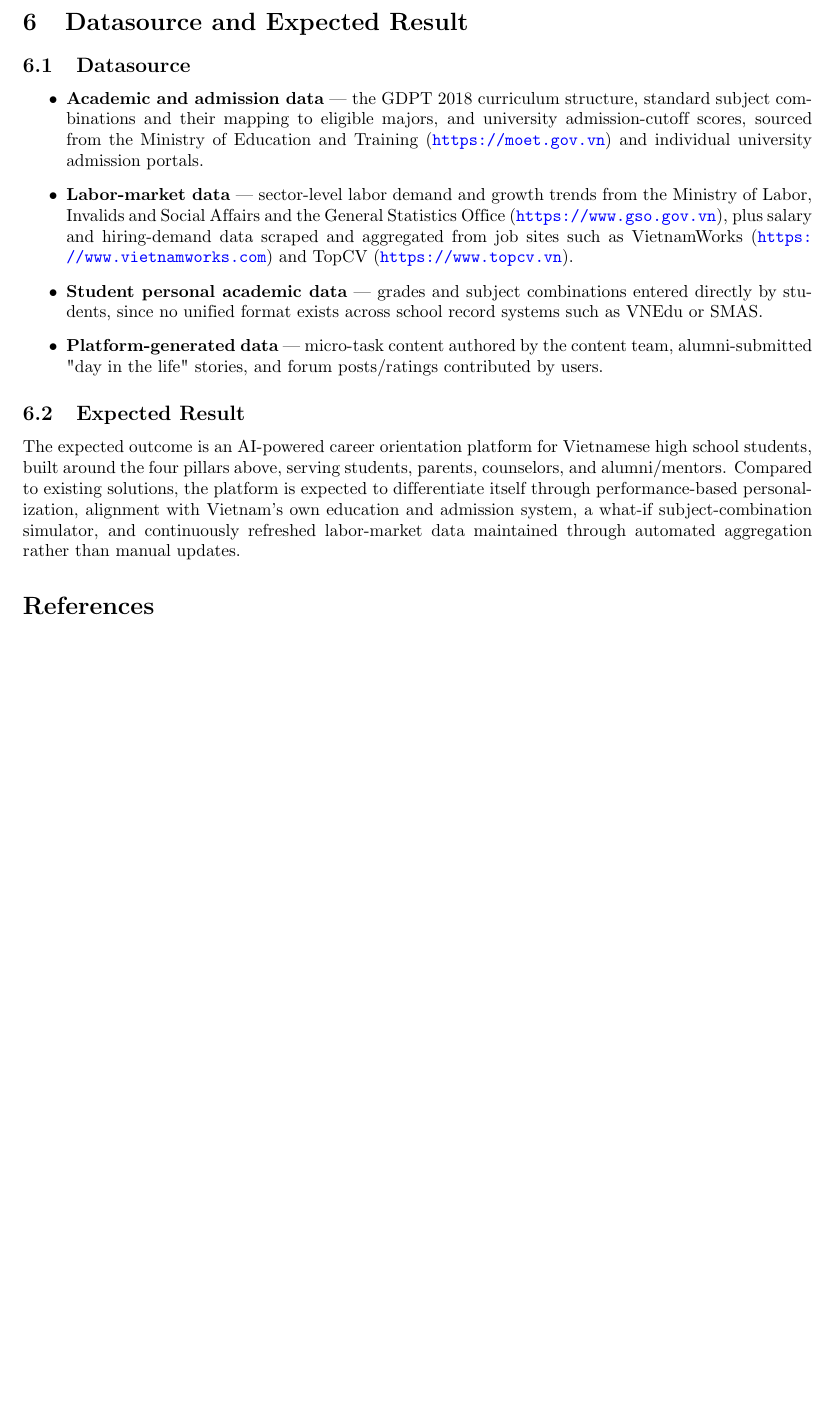
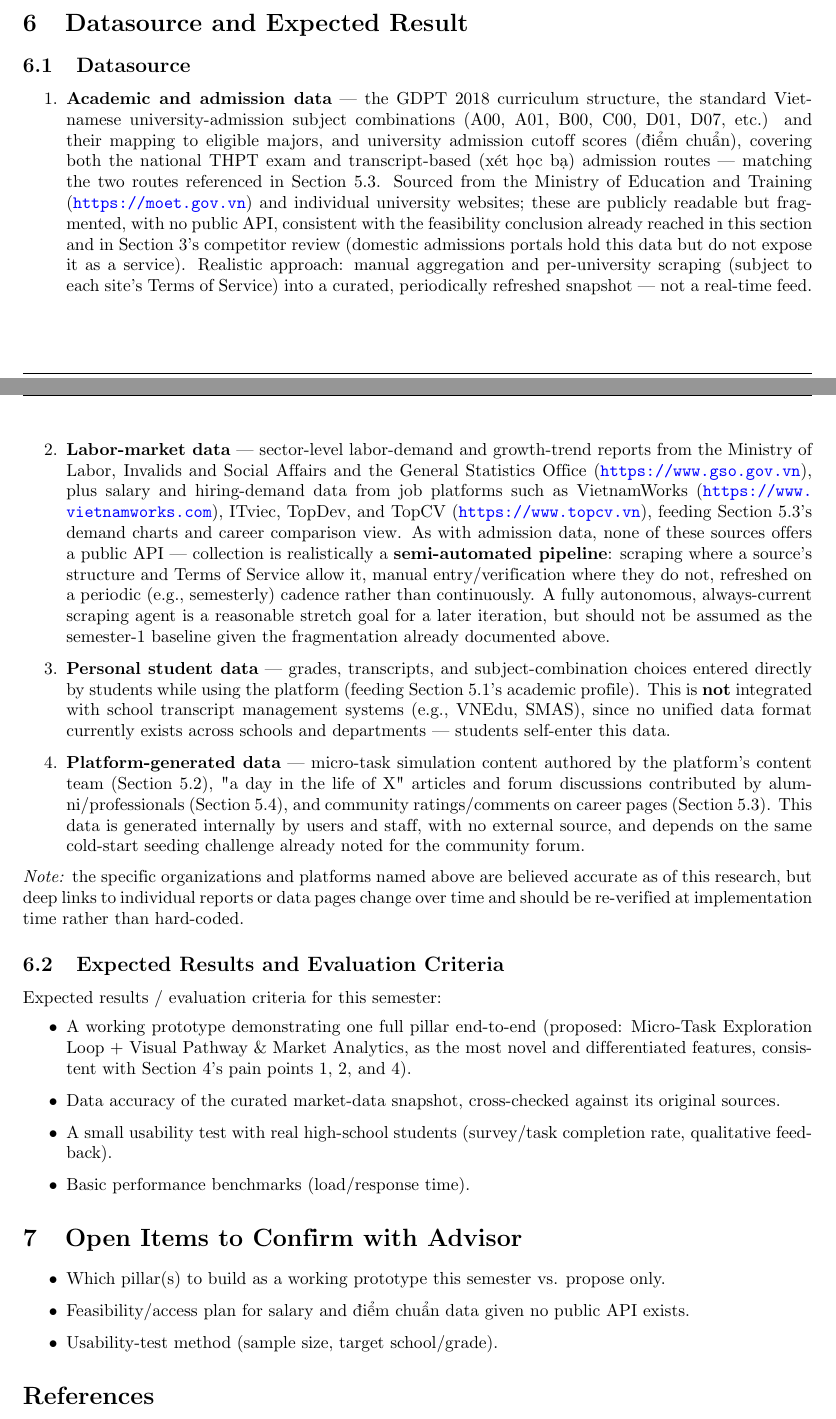
Before and after one commit to The-Golden-Trio/Capstone-Project, a LaTeX document (docs/report/main.tex): part of page 11 of 12 before the commit and two parts of pages 11 and 12 of 12 after it, the two joined at a grey line, cut so that both start at the same text, the shorter picture padded with empty space. Compiled offline with pdfLaTeX.

Commit message:
chore: sync

```diff
--- a/docs/report/main.tex
+++ b/docs/report/main.tex
@@ -615,31 +624,67 @@ areas are in place.
 
 \subsection{Datasource}
 
+\begin{enumerate}
+    \item \textbf{Academic and admission data} — the GDPT 2018 curriculum structure, the
+    standard Vietnamese university-admission subject combinations (A00, A01, B00, C00, D01, D07,
+    etc.) and their mapping to eligible majors, and university admission cutoff scores (điểm
+    chuẩn), covering both the national THPT exam and transcript-based (xét học bạ) admission
+    routes --- matching the two routes referenced in Section~5.3. Sourced from the Ministry of
+    Education and Training (\url{https://moet.gov.vn}) and individual university websites; these
+    are publicly readable but fragmented, with no public API, consistent with the feasibility
+    conclusion already reached in this section and in Section~3's competitor review (domestic
+    admissions portals hold this data but do not expose it as a service). Realistic approach:
+    manual aggregation and per-university scraping (subject to each site's Terms of Service)
+    into a curated, periodically refreshed snapshot --- not a real-time feed.
+    \item \textbf{Labor-market data} — sector-level labor-demand and growth-trend reports from
+    the Ministry of Labor, Invalids and Social Affairs and the General Statistics Office
+    (\url{https://www.gso.gov.vn}), plus salary and hiring-demand data from job platforms such as
+    VietnamWorks (\url{https://www.vietnamworks.com}), ITviec, TopDev, and TopCV
+    (\url{https://www.topcv.vn}), feeding Section~5.3's demand charts and career comparison view.
+    As with admission data, none of these sources offers a public API --- collection is
+    realistically a \textbf{semi-automated pipeline}: scraping where a source's structure and
+    Terms of Service allow it, manual entry/verification where they do not, refreshed on a
+    periodic (e.g., semesterly) cadence rather than continuously. A fully autonomous,
+    always-current scraping agent is a reasonable stretch goal for a later iteration, but should
+    not be assumed as the semester-1 baseline given the fragmentation already documented above.
+    \item \textbf{Personal student data} — grades, transcripts, and subject-combination choices
+    entered directly by students while using the platform (feeding Section~5.1's academic
+    profile). This is \textbf{not} integrated with school transcript management systems (e.g.,
+    VNEdu, SMAS), since no unified data format currently exists across schools and departments
+    --- students self-enter this data.
+    \item \textbf{Platform-generated data} — micro-task simulation content authored by the
+    platform's content team (Section~5.2), "a day in the life of X" articles and forum
+    discussions contributed by alumni/professionals (Section~5.4), and community
+    ratings/comments on career pages (Section~5.3). This data is generated internally by users
+    and staff, with no external source, and depends on the same cold-start seeding challenge
+    already noted for the community forum.
+\end{enumerate}
+
+\noindent
+\textit{Note:} the specific organizations and platforms named above are believed accurate as of
+this research, but deep links to individual reports or data pages change over time and should be
+re-verified at implementation time rather than hard-coded.
+
+\subsection{Expected Results and Evaluation Criteria}
+
+Expected results / evaluation criteria for this semester:
 \begin{itemize}
-    \item \textbf{Academic and admission data} — the GDPT 2018 curriculum structure, standard
-    subject combinations and their mapping to eligible majors, and university admission-cutoff
-    scores, sourced from the Ministry of Education and Training (\url{https://moet.gov.vn}) and
-    individual university admission portals.
-    \item \textbf{Labor-market data} — sector-level labor demand and growth trends from the
-    Ministry of Labor, Invalids and Social Affairs and the General Statistics Office
-    (\url{https://www.gso.gov.vn}), plus salary and hiring-demand data scraped and aggregated
-    from job sites such as VietnamWorks (\url{https://www.vietnamworks.com}) and TopCV
-    (\url{https://www.topcv.vn}).
-    \item \textbf{Student personal academic data} — grades and subject combinations entered
-    directly by students, since no unified format exists across school record systems such as
-    VNEdu or SMAS.
-    \item \textbf{Platform-generated data} — micro-task content authored by the content team,
-    alumni-submitted "day in the life" stories, and forum posts/ratings contributed by users.
+    \item A working prototype demonstrating one full pillar end-to-end (proposed: Micro-Task
+    Exploration Loop + Visual Pathway \& Market Analytics, as the most novel and differentiated
+    features, consistent with Section~4's pain points 1, 2, and 4).
+    \item Data accuracy of the curated market-data snapshot, cross-checked against its original
+    sources.
+    \item A small usability test with real high-school students (survey/task completion rate,
+    qualitative feedback).
+    \item Basic performance benchmarks (load/response time).
 \end{itemize}
 
-\subsection{Expected Result}
-
-The expected outcome is an AI-powered career orientation platform for Vietnamese high school
-students, built around the four pillars above, serving students, parents, counselors, and
-alumni/mentors. Compared to existing solutions, the platform is expected to differentiate
-itself through performance-based personalization, alignment with Vietnam's own education and
-admission system, a what-if subject-combination simulator, and continuously refreshed
-labor-market data maintained through automated aggregation rather than manual updates.
+\section{Open Items to Confirm with Advisor}
+\begin{itemize}
+    \item Which pillar(s) to build as a working prototype this semester vs. propose only.
+    \item Feasibility/access plan for salary and điểm chuẩn data given no public API exists.
+    \item Usability-test method (sample size, target school/grade).
+\end{itemize}
 
 \begin{thebibliography}{80}
 
```
Also changed, not shown: docs/report/main.tex (25 more changed lines).
